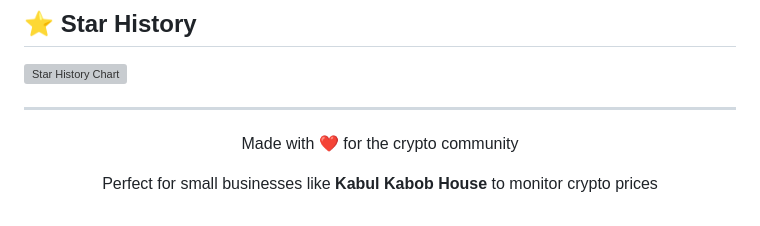
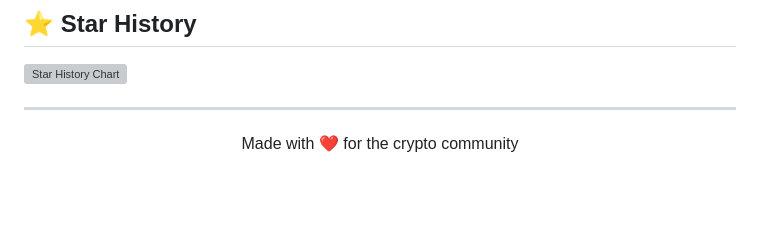
Before and after one commit to seyarhasir/crypto-price-tracker, a Markdown page: README.md, the part around the change. Rendered like a GitHub page; blank space fills up the shorter version; grey boxes are pictures that could not be loaded.

Commit message:
Remove specific business reference from README.md

```diff
--- a/README.md
+++ b/README.md
@@ -266,5 +266,4 @@ This project is licensed under the MIT License - see the [LICENSE](LICENSE) file
 
 <div align="center">
     <p>Made with ❤️ for the crypto community</p>
-    <p>Perfect for small businesses like <strong>Kabul Kabob House</strong> to monitor crypto prices</p>
 </div>
```
